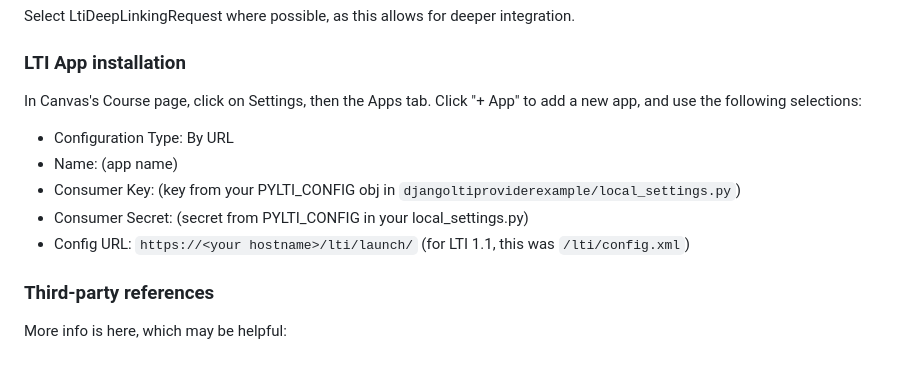
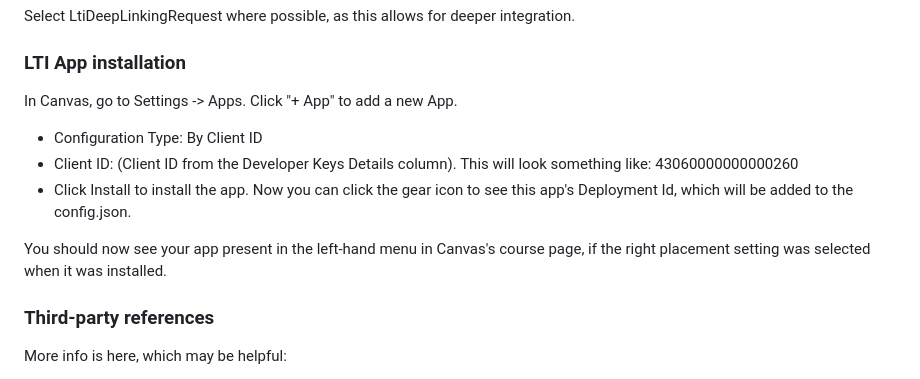
Before and after one commit to ccnmtl/django-lti-provider-example, a Markdown page: README.md, the part around the change. Rendered like a GitHub page.

Commit message:
Further update readme

```diff
--- a/README.md
+++ b/README.md
@@ -82,15 +82,16 @@ integration.
 
 ### LTI App installation
 
-In Canvas's Course page, click on Settings, then the Apps tab. Click "+ App"
-to add a new app, and use the following selections:
+In Canvas, go to Settings -> Apps. Click "+ App" to add a new App.
 
-* Configuration Type: By URL
-* Name: (app name)
-* Consumer Key: (key from your PYLTI_CONFIG obj in `djangoltiproviderexample/local_settings.py`)
-* Consumer Secret: (secret from PYLTI_CONFIG in your local_settings.py)
-* Config URL: `https://<your hostname>/lti/launch/` (for LTI 1.1, this
-  was `/lti/config.xml`)
+* Configuration Type: By Client ID
+* Client ID: (Client ID from the Developer Keys Details column). This
+  will look something like: 43060000000000260
+* Click Install to install the app. Now you can click the gear icon to
+  see this app's Deployment Id, which will be added to the config.json.
+
+You should now see your app present in the left-hand menu in Canvas's course
+page, if the right placement setting was selected when it was installed.
 
 ### Third-party references
 
```
